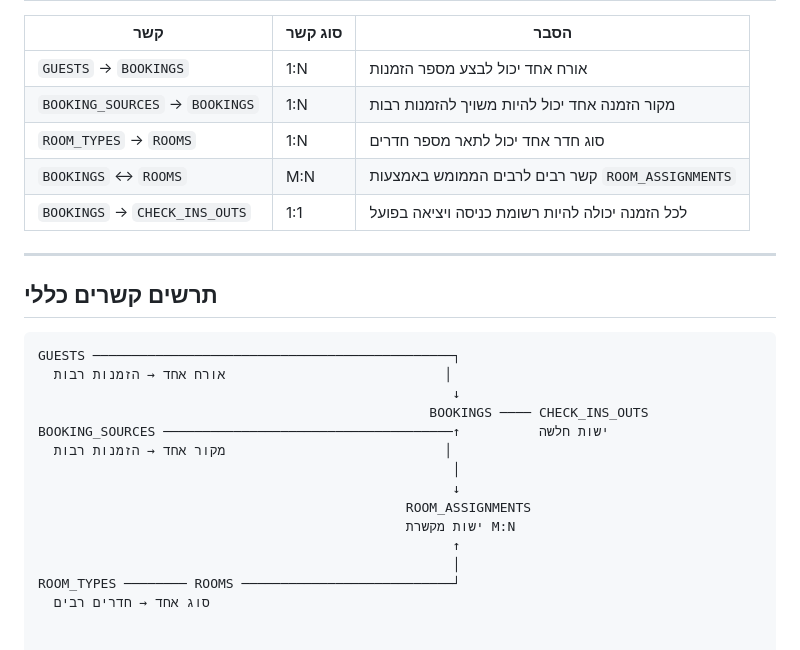
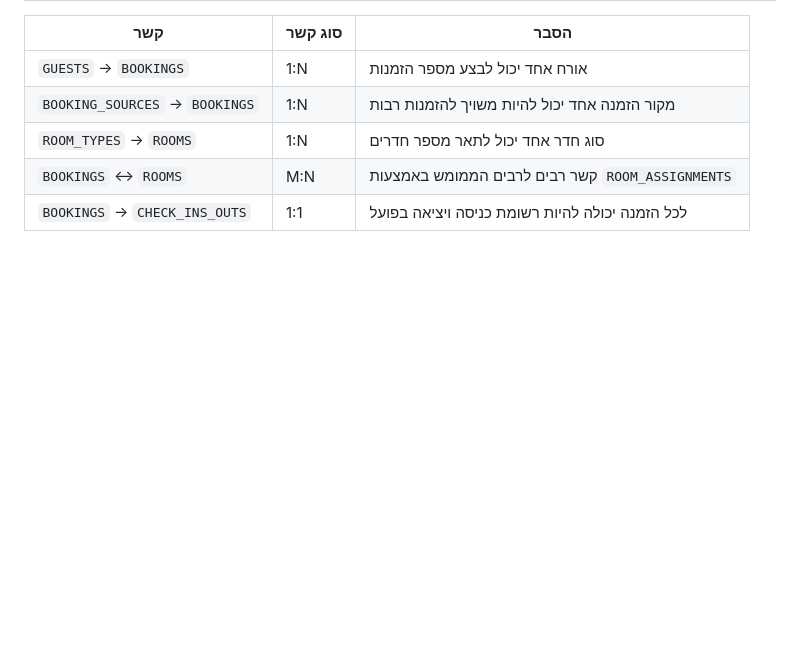
Before and after one commit to LielKr/DataBases_MINIP_5786_1663_8781, a Markdown page: README.md, the part around the change. Rendered like a GitHub page; blank space fills up the shorter version.

Commit message:
Delete general relationship diagram section
Removed general relationship diagram from README.

````diff
--- a/README.md
+++ b/README.md
@@ -285,23 +285,3 @@ The system uses foreign keys, weak entities, and entity relationships to maintai
 | `ROOM_TYPES` → `ROOMS` | 1:N | סוג חדר אחד יכול לתאר מספר חדרים |
 | `BOOKINGS` ↔ `ROOMS` | M:N | קשר רבים לרבים הממומש באמצעות `ROOM_ASSIGNMENTS` |
 | `BOOKINGS` → `CHECK_INS_OUTS` | 1:1 | לכל הזמנה יכולה להיות רשומת כניסה ויציאה בפועל |
-
----
-
-## תרשים קשרים כללי
-
-```text
-GUESTS ──────────────────────────────────────────────┐
-  אורח אחד → הזמנות רבות                            │
-                                                     ↓
-                                                  BOOKINGS ──── CHECK_INS_OUTS
-BOOKING_SOURCES ─────────────────────────────────────↑          ישות חלשה
-  מקור אחד → הזמנות רבות                            │
-                                                     │
-                                                     ↓
-                                               ROOM_ASSIGNMENTS
-                                               ישות מקשרת M:N
-                                                     ↑
-                                                     │
-ROOM_TYPES ──────── ROOMS ───────────────────────────┘
-  סוג אחד → חדרים רבים
````
